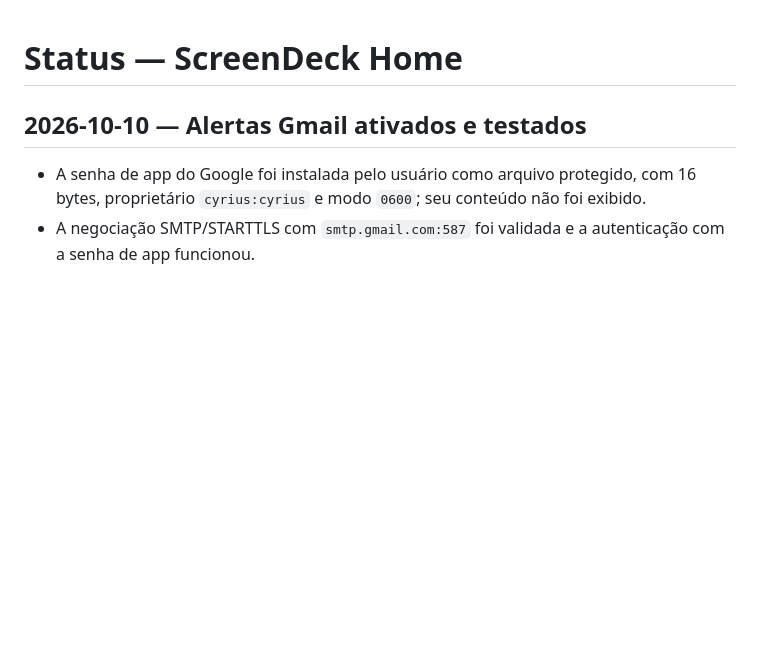
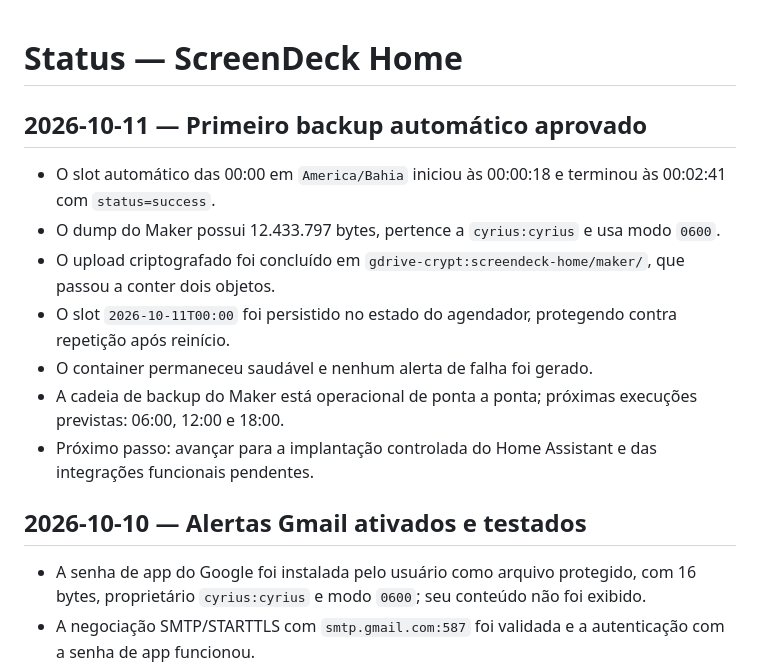
Before and after one commit to Jesaebe/screendesk, a Markdown page: STATUS.md, the part around the change. Drawn GitHub-style; blank space fills up the shorter version.

Commit message:
docs: record first automatic backup

```diff
--- a/STATUS.md
+++ b/STATUS.md
@@ -1,4 +1,14 @@
 # Status — ScreenDeck Home
+
+## 2026-10-11 — Primeiro backup automático aprovado
+
+- O slot automático das 00:00 em `America/Bahia` iniciou às 00:00:18 e terminou às 00:02:41 com `status=success`.
+- O dump do Maker possui 12.433.797 bytes, pertence a `cyrius:cyrius` e usa modo `0600`.
+- O upload criptografado foi concluído em `gdrive-crypt:screendeck-home/maker/`, que passou a conter dois objetos.
+- O slot `2026-10-11T00:00` foi persistido no estado do agendador, protegendo contra repetição após reinício.
+- O container permaneceu saudável e nenhum alerta de falha foi gerado.
+- A cadeia de backup do Maker está operacional de ponta a ponta; próximas execuções previstas: 06:00, 12:00 e 18:00.
+- Próximo passo: avançar para a implantação controlada do Home Assistant e das integrações funcionais pendentes.
 
 ## 2026-10-10 — Alertas Gmail ativados e testados
 
```
Also changed, not shown: MEMORY.md (+12 -14 lines).
